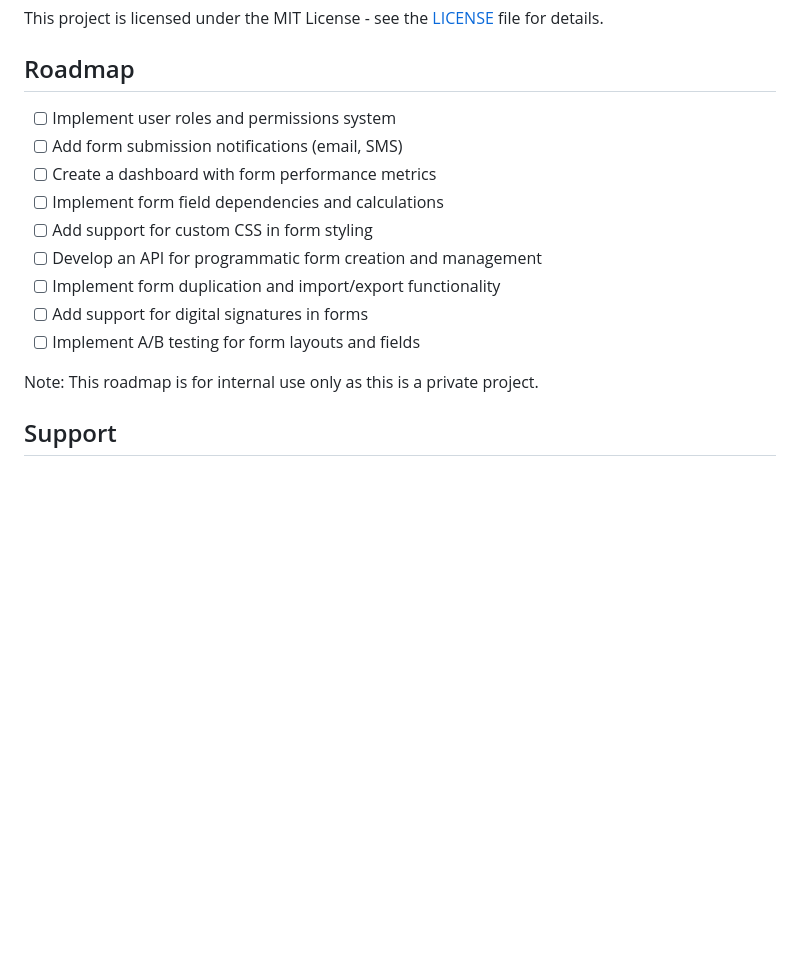
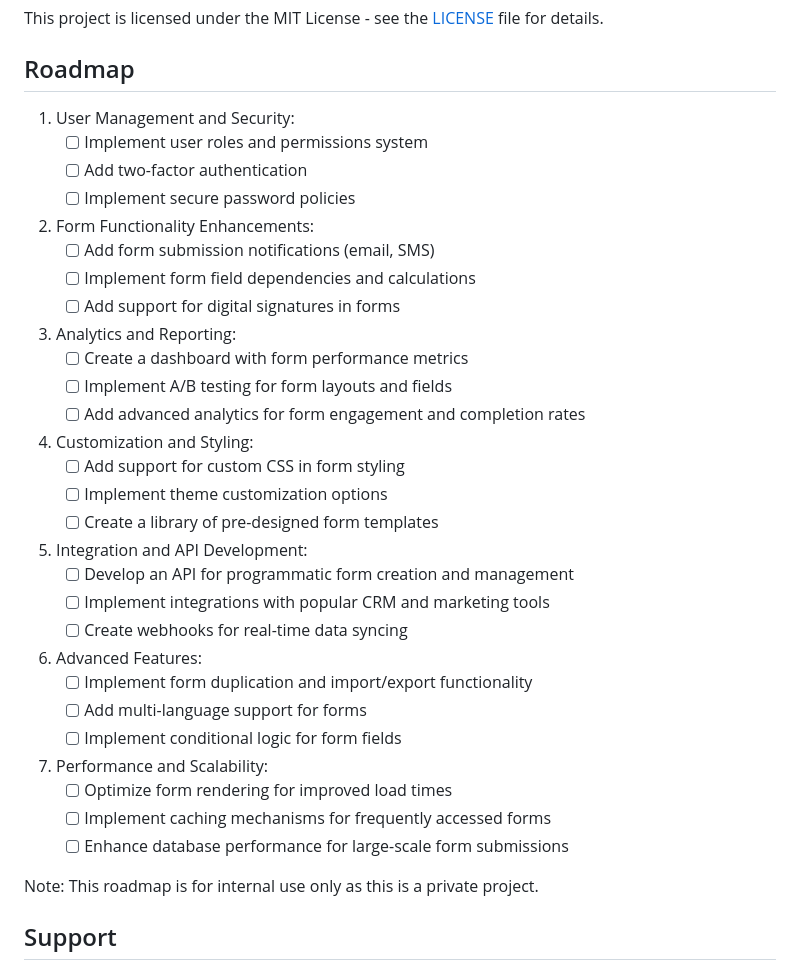
Before and after one commit to HostMason/estimaterhm, a Markdown page: README.md, the part around the change. Rendered like a GitHub page; blank space fills up the shorter version.

Commit message:
Reorganized the roadmap into subsections with additional items for each section.

```diff
--- a/README.md
+++ b/README.md
@@ -106,15 +106,40 @@ This project is licensed under the MIT License - see the [LICENSE](LICENSE) file
 
 ## Roadmap
 
-- [ ] Implement user roles and permissions system
-- [ ] Add form submission notifications (email, SMS)
-- [ ] Create a dashboard with form performance metrics
-- [ ] Implement form field dependencies and calculations
-- [ ] Add support for custom CSS in form styling
-- [ ] Develop an API for programmatic form creation and management
-- [ ] Implement form duplication and import/export functionality
-- [ ] Add support for digital signatures in forms
-- [ ] Implement A/B testing for form layouts and fields
+1. User Management and Security:
+   - [ ] Implement user roles and permissions system
+   - [ ] Add two-factor authentication
+   - [ ] Implement secure password policies
+
+2. Form Functionality Enhancements:
+   - [ ] Add form submission notifications (email, SMS)
+   - [ ] Implement form field dependencies and calculations
+   - [ ] Add support for digital signatures in forms
+
+3. Analytics and Reporting:
+   - [ ] Create a dashboard with form performance metrics
+   - [ ] Implement A/B testing for form layouts and fields
+   - [ ] Add advanced analytics for form engagement and completion rates
+
+4. Customization and Styling:
+   - [ ] Add support for custom CSS in form styling
+   - [ ] Implement theme customization options
+   - [ ] Create a library of pre-designed form templates
+
+5. Integration and API Development:
+   - [ ] Develop an API for programmatic form creation and management
+   - [ ] Implement integrations with popular CRM and marketing tools
+   - [ ] Create webhooks for real-time data syncing
+
+6. Advanced Features:
+   - [ ] Implement form duplication and import/export functionality
+   - [ ] Add multi-language support for forms
+   - [ ] Implement conditional logic for form fields
+
+7. Performance and Scalability:
+   - [ ] Optimize form rendering for improved load times
+   - [ ] Implement caching mechanisms for frequently accessed forms
+   - [ ] Enhance database performance for large-scale form submissions
 
 Note: This roadmap is for internal use only as this is a private project.
 
```
